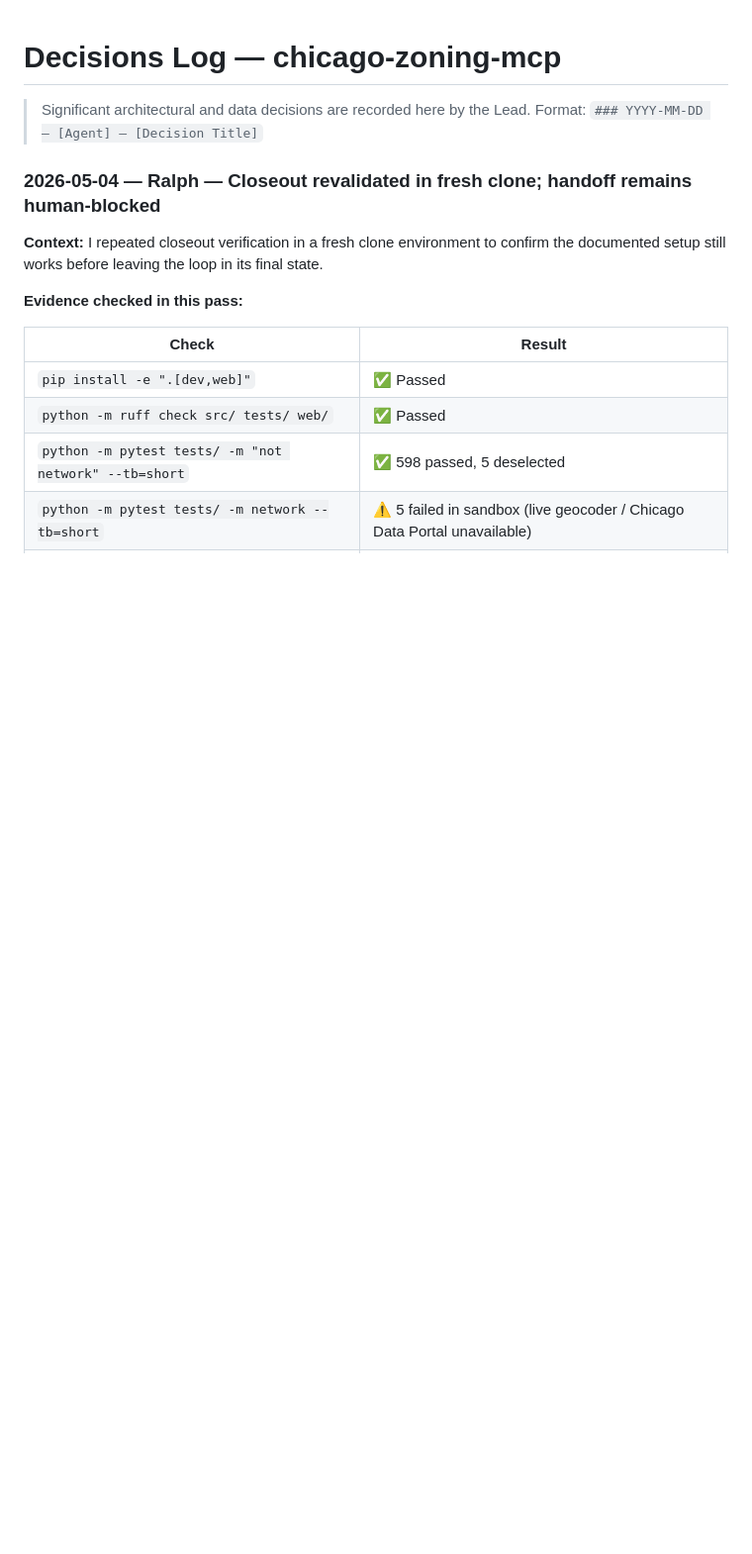
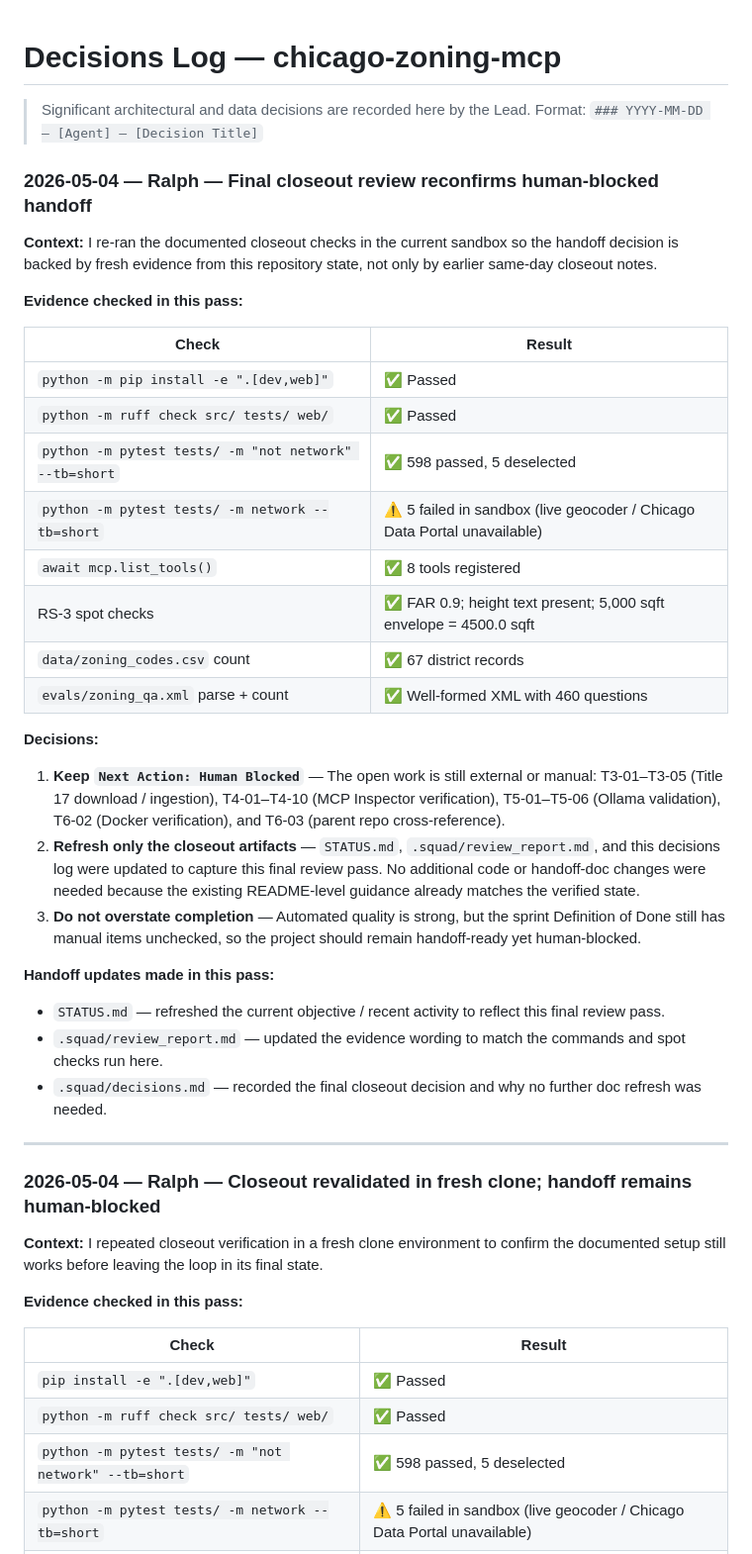
Before and after one commit to adkf37/chicago-zoning-mcp, a Markdown page: .squad/decisions.md, the part around the change. Shown at 99% size. Rendered like a GitHub page; blank space fills up the shorter version.

Commit message:
Refresh closeout artifacts and lock final handoff state to Human Blocked (#57)
* Initial plan

* [Closeout] Refresh final closeout artifacts

Agent-Logs-Url: https://github.com/adkf37/chicago-zoning-mcp/sessions/5483488b-ecaf-45c7-8249-5f60970b9f5a

Co-authored-by: adkf37 <44213334+adkf37@users.noreply.github.com>

---------

Co-authored-by: copilot-swe-agent[bot] <198982749+Copilot@users.noreply.github.com>
Co-authored-by: adkf37 <44213334+adkf37@users.noreply.github.com>

```diff
--- a/.squad/decisions.md
+++ b/.squad/decisions.md
@@ -2,6 +2,44 @@
 
 > Significant architectural and data decisions are recorded here by the Lead.
 > Format: `### YYYY-MM-DD — [Agent] — [Decision Title]`
+
+### 2026-05-04 — Ralph — Final closeout review reconfirms human-blocked handoff
+
+**Context:** I re-ran the documented closeout checks in the current sandbox so the handoff
+decision is backed by fresh evidence from this repository state, not only by earlier
+same-day closeout notes.
+
+**Evidence checked in this pass:**
+
+| Check | Result |
+|---|---|
+| `python -m pip install -e ".[dev,web]"` | ✅ Passed |
+| `python -m ruff check src/ tests/ web/` | ✅ Passed |
+| `python -m pytest tests/ -m "not network" --tb=short` | ✅ 598 passed, 5 deselected |
+| `python -m pytest tests/ -m network --tb=short` | ⚠️ 5 failed in sandbox (live geocoder / Chicago Data Portal unavailable) |
+| `await mcp.list_tools()` | ✅ 8 tools registered |
+| RS-3 spot checks | ✅ FAR 0.9; height text present; 5,000 sqft envelope = 4500.0 sqft |
+| `data/zoning_codes.csv` count | ✅ 67 district records |
+| `evals/zoning_qa.xml` parse + count | ✅ Well-formed XML with 460 questions |
+
+**Decisions:**
+
+1. **Keep `Next Action: Human Blocked`** — The open work is still external or manual:
+   T3-01–T3-05 (Title 17 download / ingestion), T4-01–T4-10 (MCP Inspector verification),
+   T5-01–T5-06 (Ollama validation), T6-02 (Docker verification), and T6-03 (parent repo
+   cross-reference).
+2. **Refresh only the closeout artifacts** — `STATUS.md`, `.squad/review_report.md`, and this
+   decisions log were updated to capture this final review pass. No additional code or handoff-doc
+   changes were needed because the existing README-level guidance already matches the verified state.
+3. **Do not overstate completion** — Automated quality is strong, but the sprint Definition of Done
+   still has manual items unchecked, so the project should remain handoff-ready yet human-blocked.
+
+**Handoff updates made in this pass:**
+- `STATUS.md` — refreshed the current objective / recent activity to reflect this final review pass.
+- `.squad/review_report.md` — updated the evidence wording to match the commands and spot checks run here.
+- `.squad/decisions.md` — recorded the final closeout decision and why no further doc refresh was needed.
+
+---
 
 ### 2026-05-04 — Ralph — Closeout revalidated in fresh clone; handoff remains human-blocked
 
```
Also changed, not shown: .squad/review_report.md (+3 -3 lines), STATUS.md (+11 -2 lines).
